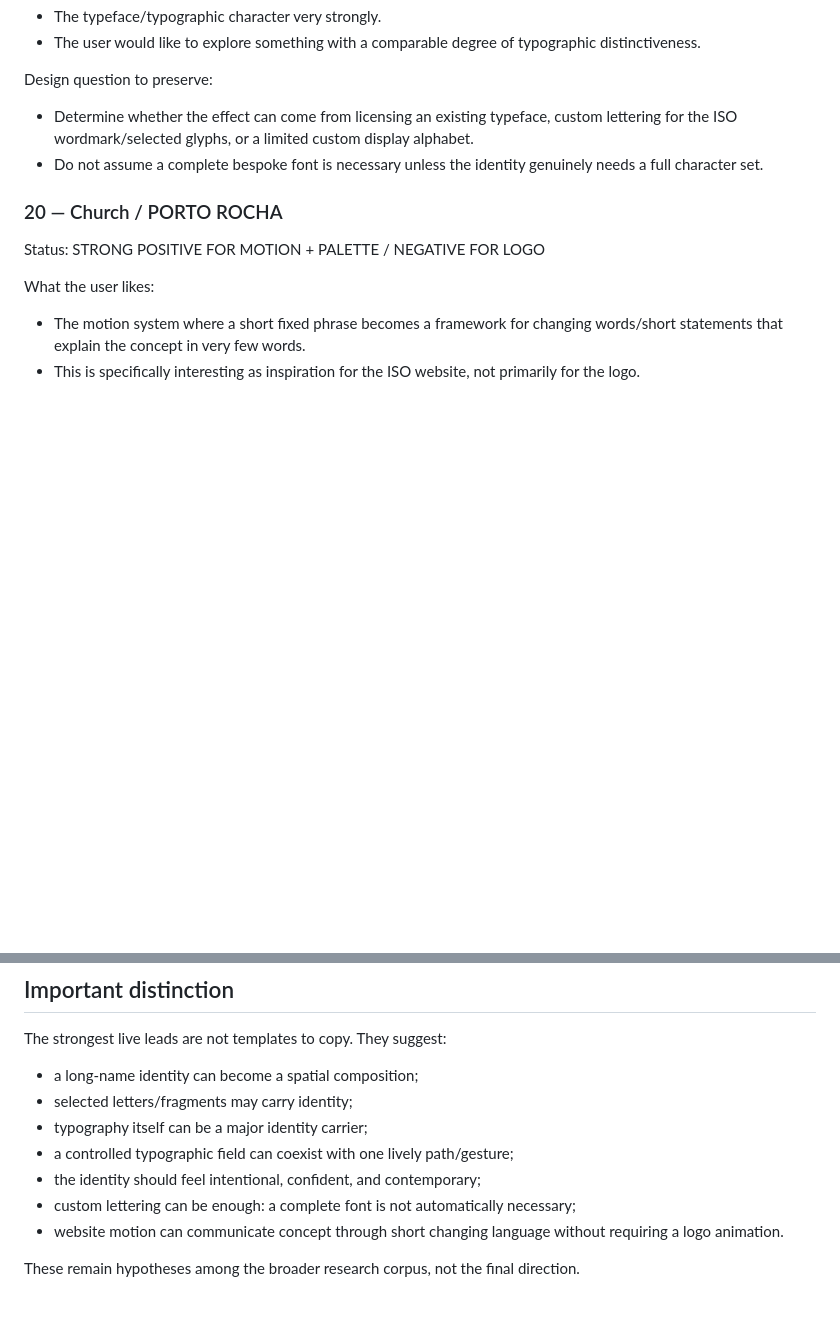
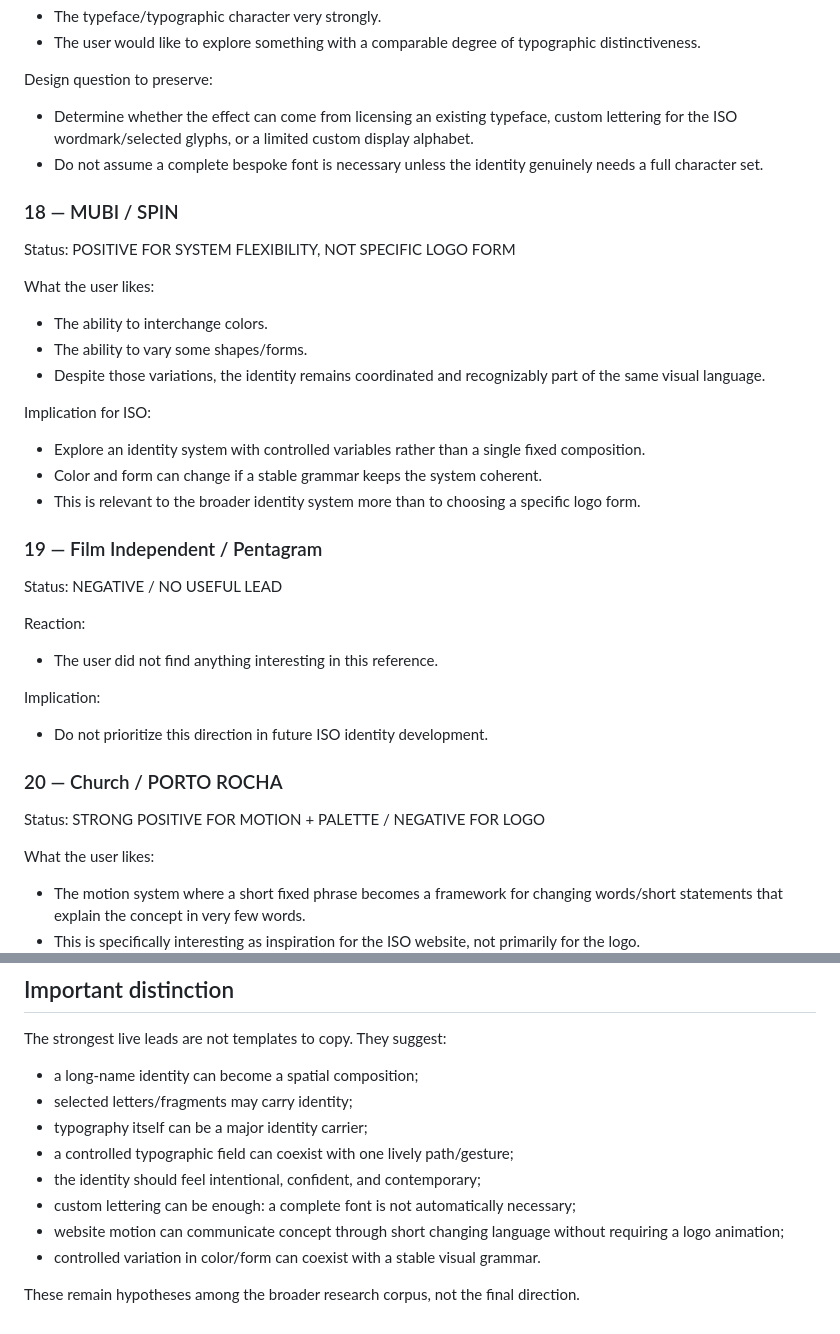
Before and after one commit to wshwlmLab/iso-website-previews, a Markdown page: LOGO-RESEARCH-CANONICAL-2026-09-25.md, 2 parts joined by grey strips. Drawn GitHub-style; blank space fills up the shorter version.

Commit message:
Record MUBI and Film Independent reactions

```diff
--- a/LOGO-RESEARCH-CANONICAL-2026-09-25.md
+++ b/LOGO-RESEARCH-CANONICAL-2026-09-25.md
@@ -62,6 +62,28 @@ Design question to preserve:
 - Determine whether the effect can come from licensing an existing typeface, custom lettering for the ISO wordmark/selected glyphs, or a limited custom display alphabet.
 - Do not assume a complete bespoke font is necessary unless the identity genuinely needs a full character set.
 
+### 18 — MUBI / SPIN
+Status: POSITIVE FOR SYSTEM FLEXIBILITY, NOT SPECIFIC LOGO FORM
+
+What the user likes:
+- The ability to interchange colors.
+- The ability to vary some shapes/forms.
+- Despite those variations, the identity remains coordinated and recognizably part of the same visual language.
+
+Implication for ISO:
+- Explore an identity system with controlled variables rather than a single fixed composition.
+- Color and form can change if a stable grammar keeps the system coherent.
+- This is relevant to the broader identity system more than to choosing a specific logo form.
+
+### 19 — Film Independent / Pentagram
+Status: NEGATIVE / NO USEFUL LEAD
+
+Reaction:
+- The user did not find anything interesting in this reference.
+
+Implication:
+- Do not prioritize this direction in future ISO identity development.
+
 ### 20 — Church / PORTO ROCHA
 Status: STRONG POSITIVE FOR MOTION + PALETTE / NEGATIVE FOR LOGO
 
@@ -88,6 +110,7 @@ The strongest live leads are not templates to copy. They suggest:
 - a controlled typographic field can coexist with one lively path/gesture;
 - the identity should feel intentional, confident, and contemporary;
 - custom lettering can be enough: a complete font is not automatically necessary;
-- website motion can communicate concept through short changing language without requiring a logo animation.
+- website motion can communicate concept through short changing language without requiring a logo animation;
+- controlled variation in color/form can coexist with a stable visual grammar.
 
 These remain hypotheses among the broader research corpus, not the final direction.
```
